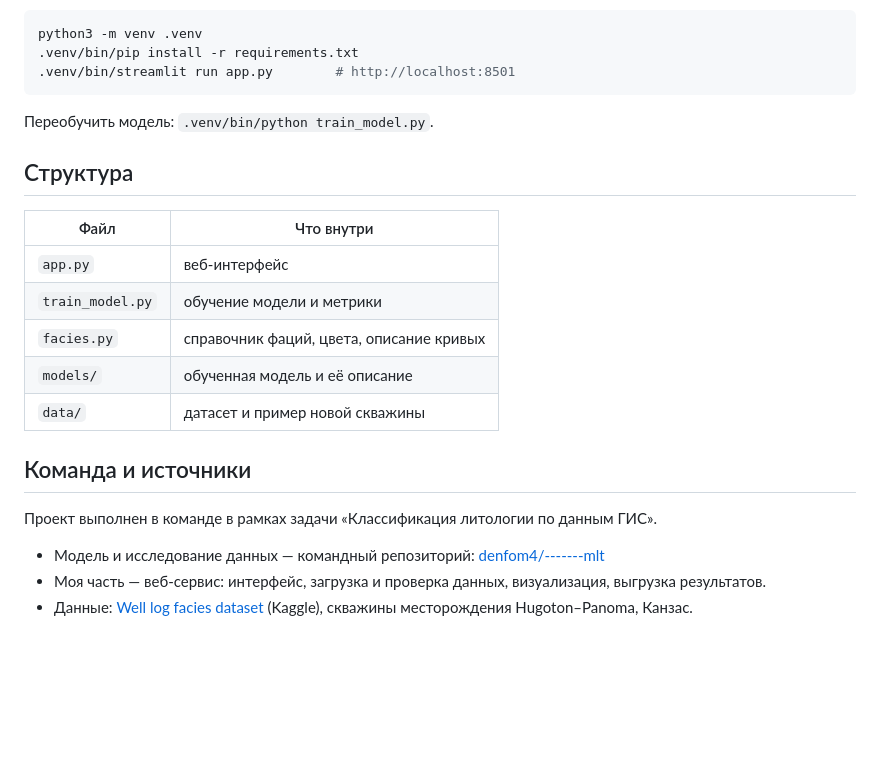
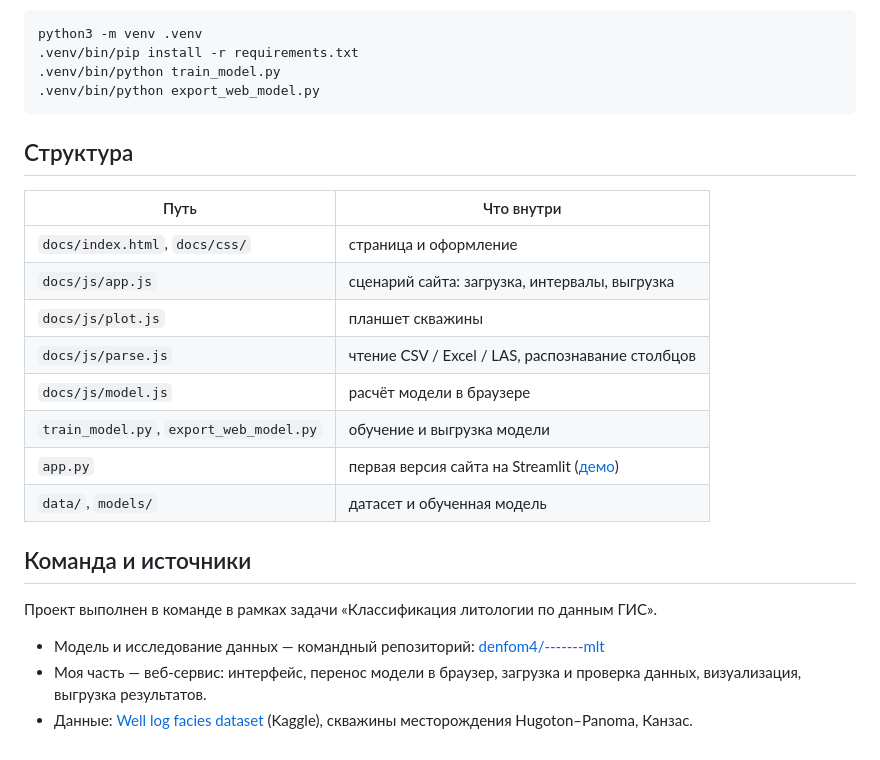
Before and after one commit to xarebovdavid/well-log-facies-web, a Markdown page: README.md, the part around one of its changes. GitHub-like rendering; blank space fills up the shorter version.

````diff
--- a/README.md
+++ b/README.md
@@ -41,20 +62,22 @@ Python · Streamlit · CatBoost · Plotly · pandas · scikit-learn · lasio
 ```bash
 python3 -m venv .venv
 .venv/bin/pip install -r requirements.txt
-.venv/bin/streamlit run app.py        # http://localhost:8501
+.venv/bin/python train_model.py
+.venv/bin/python export_web_model.py
 ```
-
-Переобучить модель: `.venv/bin/python train_model.py`.
 
 ## Структура
 
-| Файл | Что внутри |
+| Путь | Что внутри |
 |---|---|
-| `app.py` | веб-интерфейс |
-| `train_model.py` | обучение модели и метрики |
-| `facies.py` | справочник фаций, цвета, описание кривых |
-| `models/` | обученная модель и её описание |
-| `data/` | датасет и пример новой скважины |
+| `docs/index.html`, `docs/css/` | страница и оформление |
+| `docs/js/app.js` | сценарий сайта: загрузка, интервалы, выгрузка |
+| `docs/js/plot.js` | планшет скважины |
+| `docs/js/parse.js` | чтение CSV / Excel / LAS, распознавание столбцов |
+| `docs/js/model.js` | расчёт модели в браузере |
+| `train_model.py`, `export_web_model.py` | обучение и выгрузка модели |
+| `app.py` | первая версия сайта на Streamlit ([демо](https://well-log-facies.streamlit.app)) |
+| `data/`, `models/` | датасет и обученная модель |
 
 ## Команда и источники
 
@@ -62,6 +85,7 @@ python3 -m venv .venv
 
 - Модель и исследование данных — командный репозиторий:
   [denfom4/-------mlt](https://github.com/denfom4/-------mlt)
-- Моя часть — веб-сервис: интерфейс, загрузка и проверка данных, визуализация, выгрузка результатов.
+- Моя часть — веб-сервис: интерфейс, перенос модели в браузер, загрузка и проверка данных,
+  визуализация, выгрузка результатов.
 - Данные: [Well log facies dataset](https://www.kaggle.com/datasets/imeintanis/well-log-facies-dataset) (Kaggle),
   скважины месторождения Hugoton–Panoma, Канзас.
````
Also changed, not shown: other parts of README.md (+36 -15 lines), docs/screenshot.jpg, 14 other files.
